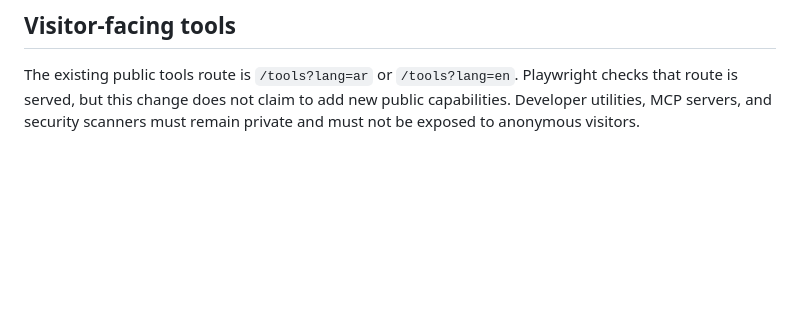
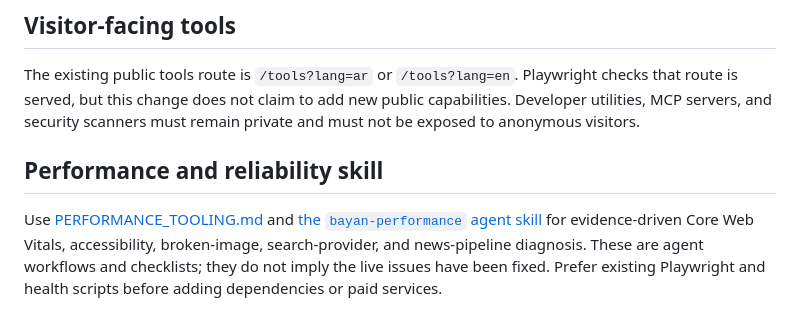
Before and after one commit to TaHa41/BAYAN, a Markdown page: docs/DEV_TOOLS.md, the part around the change. Drawn GitHub-style; blank space fills up the shorter version.

Commit message:
Link performance reliability agent skill

```diff
--- a/docs/DEV_TOOLS.md
+++ b/docs/DEV_TOOLS.md
@@ -36,3 +36,7 @@ The intended project is https://github.com/gishamer/skill-ui, a desktop/CLI mana
 ## Visitor-facing tools
 
 The existing public tools route is `/tools?lang=ar` or `/tools?lang=en`. Playwright checks that route is served, but this change does not claim to add new public capabilities. Developer utilities, MCP servers, and security scanners must remain private and must not be exposed to anonymous visitors.
+
+## Performance and reliability skill
+
+Use [PERFORMANCE_TOOLING.md](PERFORMANCE_TOOLING.md) and [the `bayan-performance` agent skill](../skills/bayan-performance/SKILL.md) for evidence-driven Core Web Vitals, accessibility, broken-image, search-provider, and news-pipeline diagnosis. These are agent workflows and checklists; they do not imply the live issues have been fixed. Prefer existing Playwright and health scripts before adding dependencies or paid services.
```
